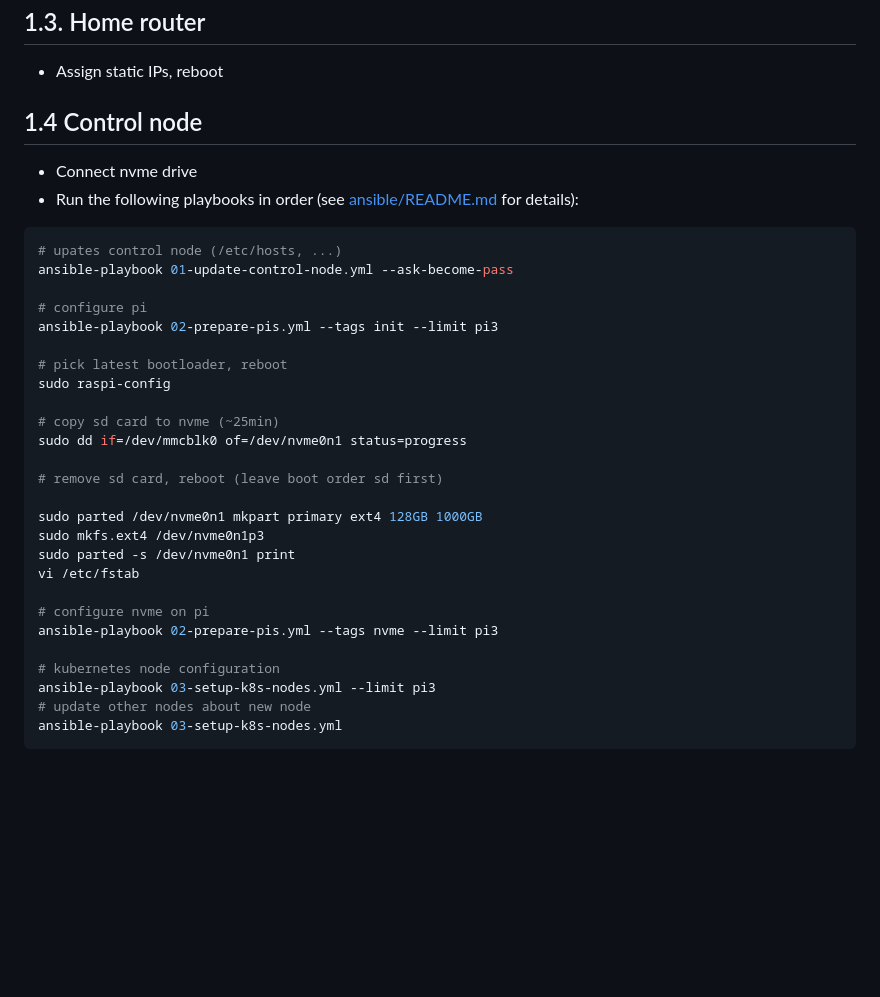
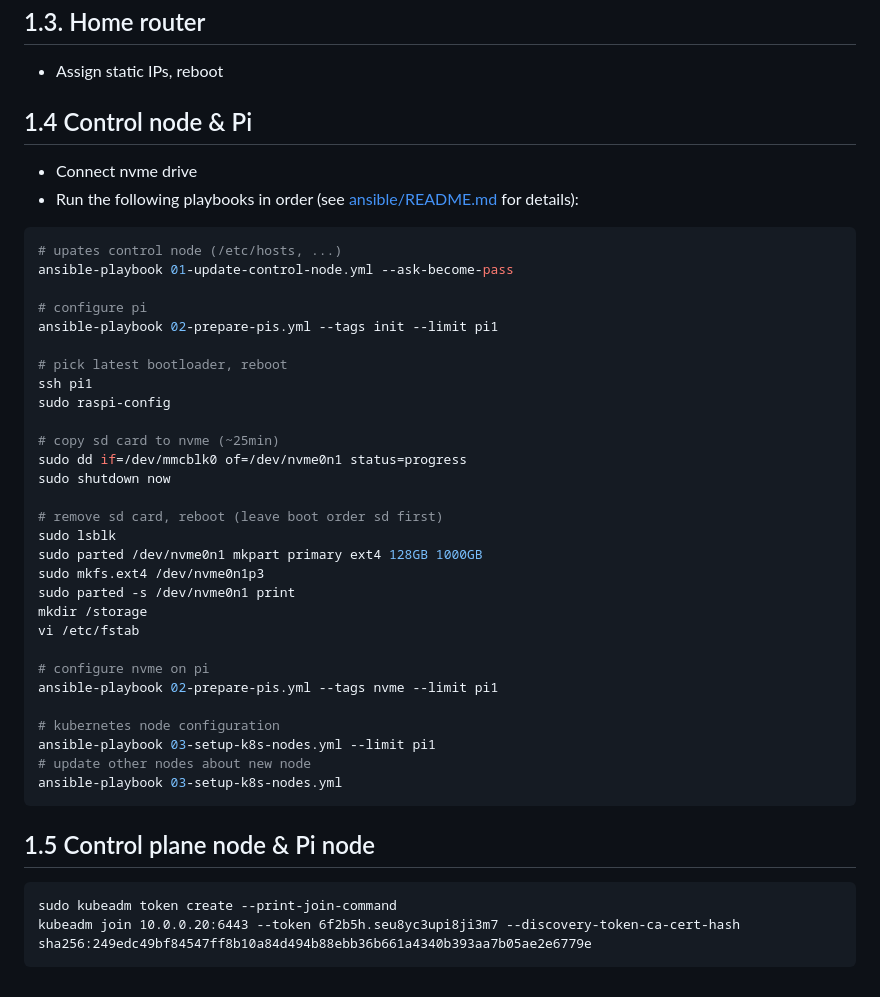
Before and after one commit to jangroth/homekube, a Markdown page: doc/02_01_node-configuration.md, the part around the change. Drawn GitHub-style; blank space fills up the shorter version.

Commit message:
Cleanup

````diff
--- a/doc/02_01_node-configuration.md
+++ b/doc/02_01_node-configuration.md
@@ -15,7 +15,7 @@
 
 - Assign static IPs, reboot
 
-## 1.4 Control node
+## 1.4 Control node & Pi
 
 - Connect nvme drive
 - Run the following playbooks in order (see [ansible/README.md](../ansible/README.md) for details):
@@ -25,26 +25,36 @@
 ansible-playbook 01-update-control-node.yml --ask-become-pass
 
 # configure pi
-ansible-playbook 02-prepare-pis.yml --tags init --limit pi3
+ansible-playbook 02-prepare-pis.yml --tags init --limit pi1
 
 # pick latest bootloader, reboot
+ssh pi1
 sudo raspi-config
 
 # copy sd card to nvme (~25min)
 sudo dd if=/dev/mmcblk0 of=/dev/nvme0n1 status=progress
+sudo shutdown now
 
 # remove sd card, reboot (leave boot order sd first)
-
+sudo lsblk
 sudo parted /dev/nvme0n1 mkpart primary ext4 128GB 1000GB
 sudo mkfs.ext4 /dev/nvme0n1p3
 sudo parted -s /dev/nvme0n1 print
+mkdir /storage
 vi /etc/fstab
 
 # configure nvme on pi
-ansible-playbook 02-prepare-pis.yml --tags nvme --limit pi3
+ansible-playbook 02-prepare-pis.yml --tags nvme --limit pi1
 
 # kubernetes node configuration
-ansible-playbook 03-setup-k8s-nodes.yml --limit pi3
+ansible-playbook 03-setup-k8s-nodes.yml --limit pi1
 # update other nodes about new node
 ansible-playbook 03-setup-k8s-nodes.yml
 ```
+
+## 1.5 Control plane node & Pi node
+
+```
+sudo kubeadm token create --print-join-command
+kubeadm join 10.0.0.20:6443 --token 6f2b5h.seu8yc3upi8ji3m7 --discovery-token-ca-cert-hash sha256:249edc49bf84547ff8b10a84d494b88ebb36b661a4340b393aa7b05ae2e6779e
+```
````
Also changed, not shown: README.md (+11 -4 lines), doc/images/logo-grafana.png (added), doc/images/logo-loki.png (added), doc/images/logo-prometheus.png (added), 3 other files.
